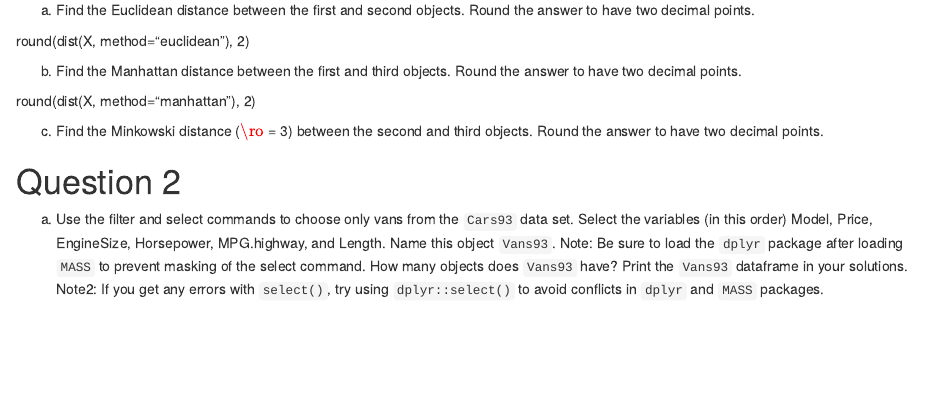
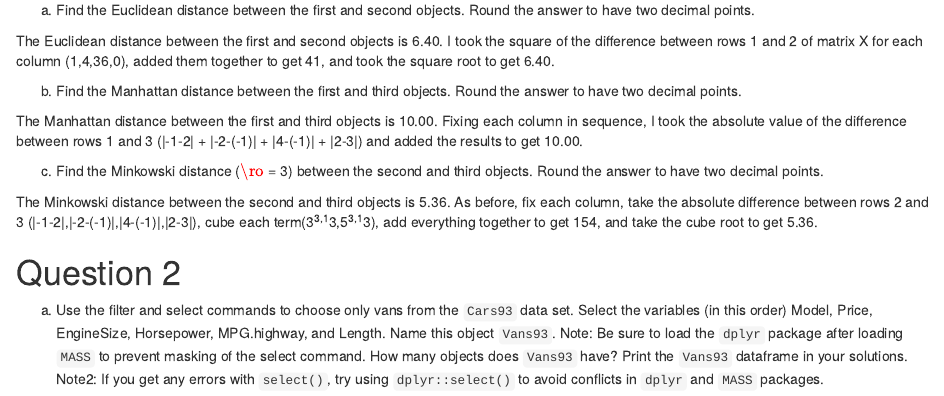
Before and after one commit to Petrus27/DATA-180-PETER-GUMA, an R Markdown document (hw5/hw5.Rmd): the page in a window 1100 px wide, from 560 px down. Rendered offline with R 4.5, knitr and Pandoc, with nearby package versions.

Commit message:
Finished task 1
Computed distances by hand, explained my workings, and removed the code for checking my work

```diff
--- a/hw5/hw5.Rmd
+++ b/hw5/hw5.Rmd
@@ -21,13 +21,15 @@ print(X)
 
 a) Find the Euclidean distance between the first and second objects. Round the answer to have two decimal points.
 
-round(dist(X, method="euclidean"), 2)
+The Euclidean distance between the first and second objects is 6.40. I took the square of the difference between rows 1 and 2 of matrix X for each column (1,4,36,0), added them together to get 41, and took the square root to get 6.40.
 
 b) Find the Manhattan distance between the first and third objects. Round the answer to have two decimal points.
 
-round(dist(X, method="manhattan"), 2)
+The Manhattan distance between the first and third objects is 10.00. Fixing each column in sequence, I took the absolute value of the difference between rows 1 and 3 (|-1-2| + |-2-(-1)| + |4-(-1)| + |2-3|) and added the results to get 10.00.
 
 c) Find the Minkowski distance ($\ro$ = 3) between the second and third objects. Round the answer to have two decimal points.
+
+The Minkowski distance between the second and third objects is 5.36. As before, fix each column, take the absolute difference between rows 2 and 3 (|-1-2|,|-2-(-1)|,|4-(-1)|,|2-3|), cube each term(3^3,1^3,5^3,1^3), add everything together to get 154, and take the cube root to get 5.36.
 
 # Question 2
 a) Use the filter and select commands to choose only vans from the `Cars93` data set. Select the variables (in this order) Model, Price, EngineSize, Horsepower, MPG.highway, and Length. Name this object `Vans93`. Note: Be sure to load the `dplyr` package after loading `MASS` to prevent masking of the select command. How many objects does `Vans93` have? Print the `Vans93` dataframe in your solutions. Note2: If you get any errors with `select()`, try using `dplyr::select()` to avoid conflicts in `dplyr` and `MASS` packages.
```
Also changed, not shown: hw5/hw5.html.
